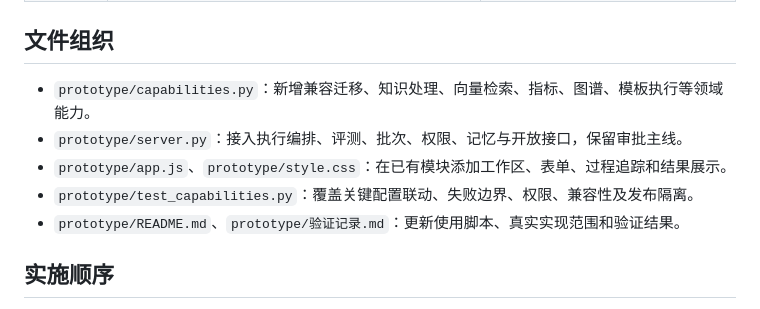
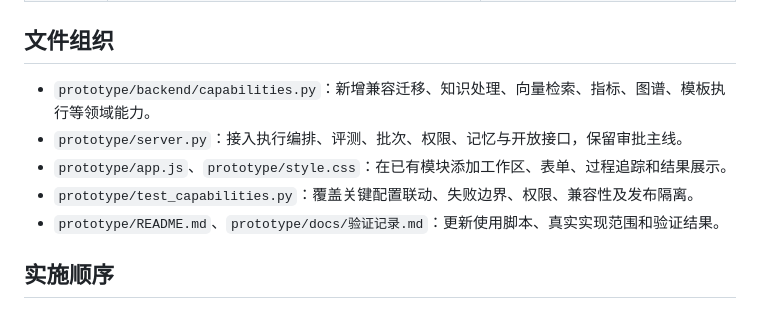
Before and after one commit to xla145/oneMap, a Markdown page: docs/智能中心原型修改方案.md, the part around the change. Rendered like a GitHub page.

Commit message:
docs(文档): 更新智能中心原型修改方案中的目录引用
Co-Authored-By: Claude Sonnet 4.6 <noreply@anthropic.com>

```diff
--- a/docs/智能中心原型修改方案.md
+++ b/docs/智能中心原型修改方案.md
@@ -23,11 +23,11 @@
 
 ## 文件组织
 
-- `prototype/capabilities.py`：新增兼容迁移、知识处理、向量检索、指标、图谱、模板执行等领域能力。
+- `prototype/backend/capabilities.py`：新增兼容迁移、知识处理、向量检索、指标、图谱、模板执行等领域能力。
 - `prototype/server.py`：接入执行编排、评测、批次、权限、记忆与开放接口，保留审批主线。
 - `prototype/app.js`、`prototype/style.css`：在已有模块添加工作区、表单、过程追踪和结果展示。
 - `prototype/test_capabilities.py`：覆盖关键配置联动、失败边界、权限、兼容性及发布隔离。
-- `prototype/README.md`、`prototype/验证记录.md`：更新使用脚本、真实实现范围和验证结果。
+- `prototype/README.md`、`prototype/docs/验证记录.md`：更新使用脚本、真实实现范围和验证结果。
 
 ## 实施顺序
 
```
